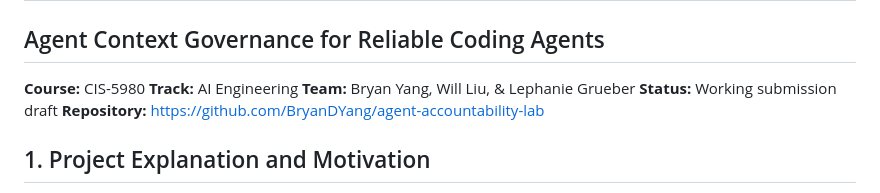
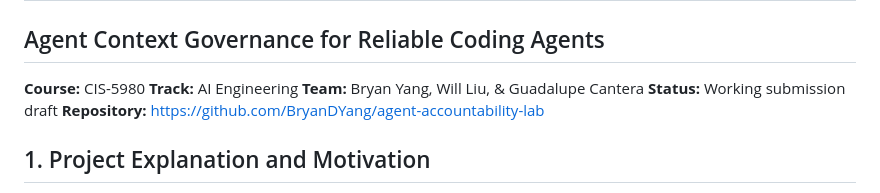
Before and after one commit to BryanDYang/agent-accountability-lab, a Markdown page: docs/milestone_1/milestone_1_working_document.md, the part around the change. Drawn GitHub-style.

Commit message:
edit: capstone milestone 1 collaborator additiong: Guadalupe Cantera

```diff
--- a/docs/milestone_1/milestone_1_working_document.md
+++ b/docs/milestone_1/milestone_1_working_document.md
@@ -4,7 +4,7 @@
 
 **Course:** CIS-5980
 **Track:** AI Engineering
-**Team:** Bryan Yang, Will Liu, & Lephanie Grueber
+**Team:** Bryan Yang, Will Liu, & Guadalupe Cantera
 **Status:** Working submission draft
 **Repository:** [https://github.com/BryanDYang/agent-accountability-lab](https://github.com/BryanDYang/agent-accountability-lab)
 
```
